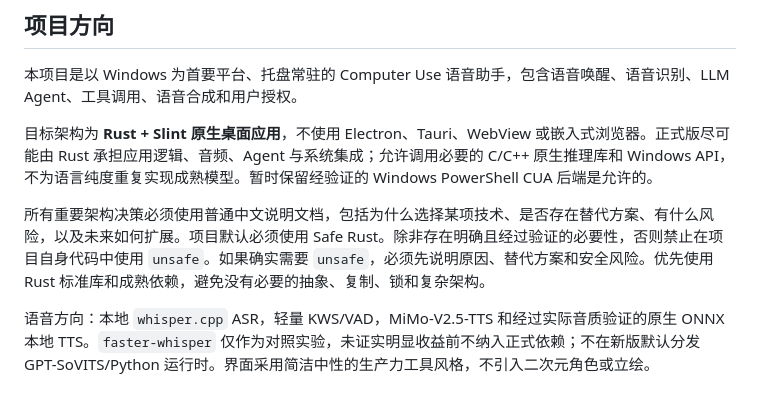
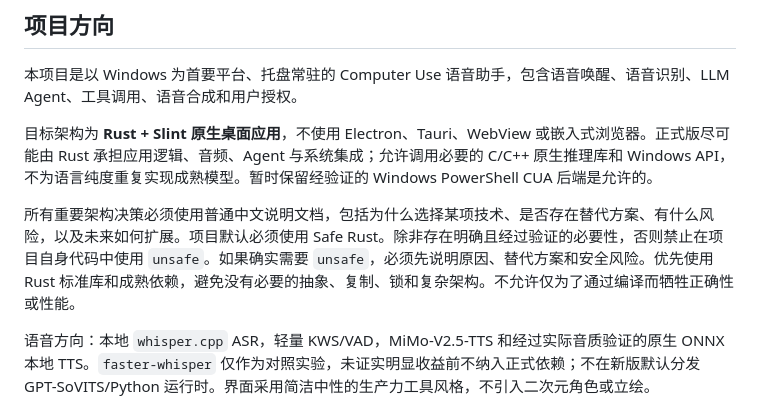
Before and after one commit to 787x/computeruse-voice-assistant, a Markdown page: AGENTS.md, the part around the change. Drawn GitHub-style.

Commit message:
Preserve correctness and performance when compiling

```diff
--- a/AGENTS.md
+++ b/AGENTS.md
@@ -8,7 +8,7 @@
 
 目标架构为 **Rust + Slint 原生桌面应用**，不使用 Electron、Tauri、WebView 或嵌入式浏览器。正式版尽可能由 Rust 承担应用逻辑、音频、Agent 与系统集成；允许调用必要的 C/C++ 原生推理库和 Windows API，不为语言纯度重复实现成熟模型。暂时保留经验证的 Windows PowerShell CUA 后端是允许的。
 
-所有重要架构决策必须使用普通中文说明文档，包括为什么选择某项技术、是否存在替代方案、有什么风险，以及未来如何扩展。项目默认必须使用 Safe Rust。除非存在明确且经过验证的必要性，否则禁止在项目自身代码中使用 `unsafe`。如果确实需要 `unsafe`，必须先说明原因、替代方案和安全风险。优先使用 Rust 标准库和成熟依赖，避免没有必要的抽象、复制、锁和复杂架构。
+所有重要架构决策必须使用普通中文说明文档，包括为什么选择某项技术、是否存在替代方案、有什么风险，以及未来如何扩展。项目默认必须使用 Safe Rust。除非存在明确且经过验证的必要性，否则禁止在项目自身代码中使用 `unsafe`。如果确实需要 `unsafe`，必须先说明原因、替代方案和安全风险。优先使用 Rust 标准库和成熟依赖，避免没有必要的抽象、复制、锁和复杂架构。不允许仅为了通过编译而牺牲正确性或性能。
 
 语音方向：本地 `whisper.cpp` ASR，轻量 KWS/VAD，MiMo-V2.5-TTS 和经过实际音质验证的原生 ONNX 本地 TTS。`faster-whisper` 仅作为对照实验，未证实明显收益前不纳入正式依赖；不在新版默认分发 GPT-SoVITS/Python 运行时。界面采用简洁中性的生产力工具风格，不引入二次元角色或立绘。
 
```
